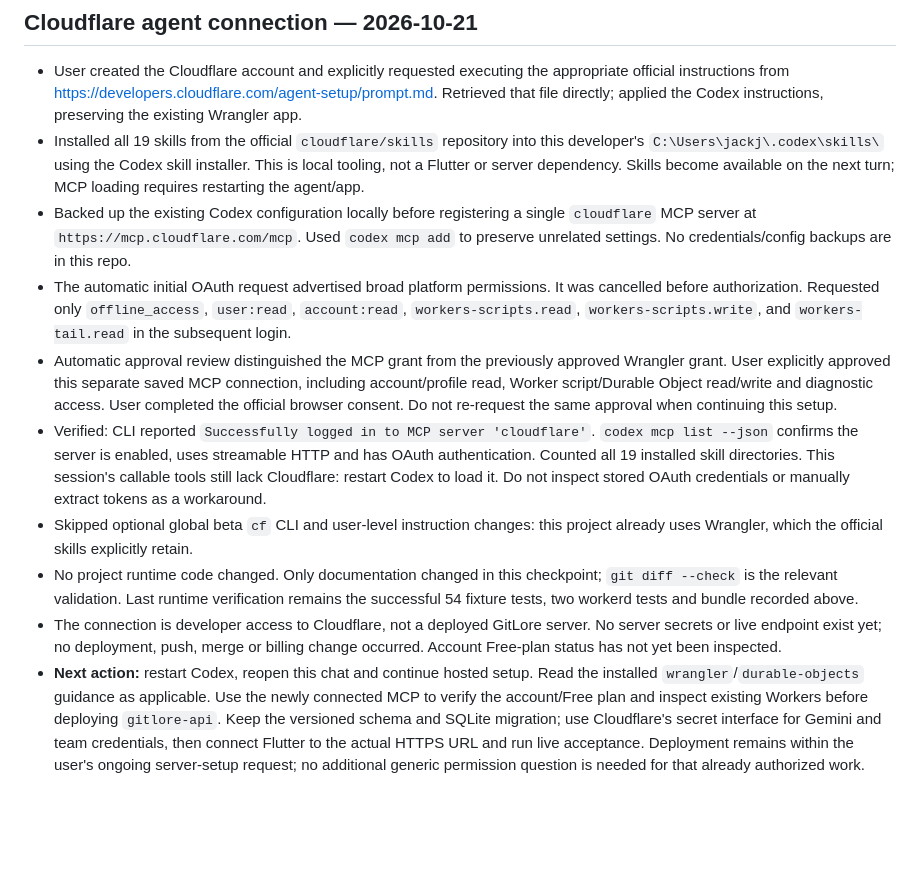
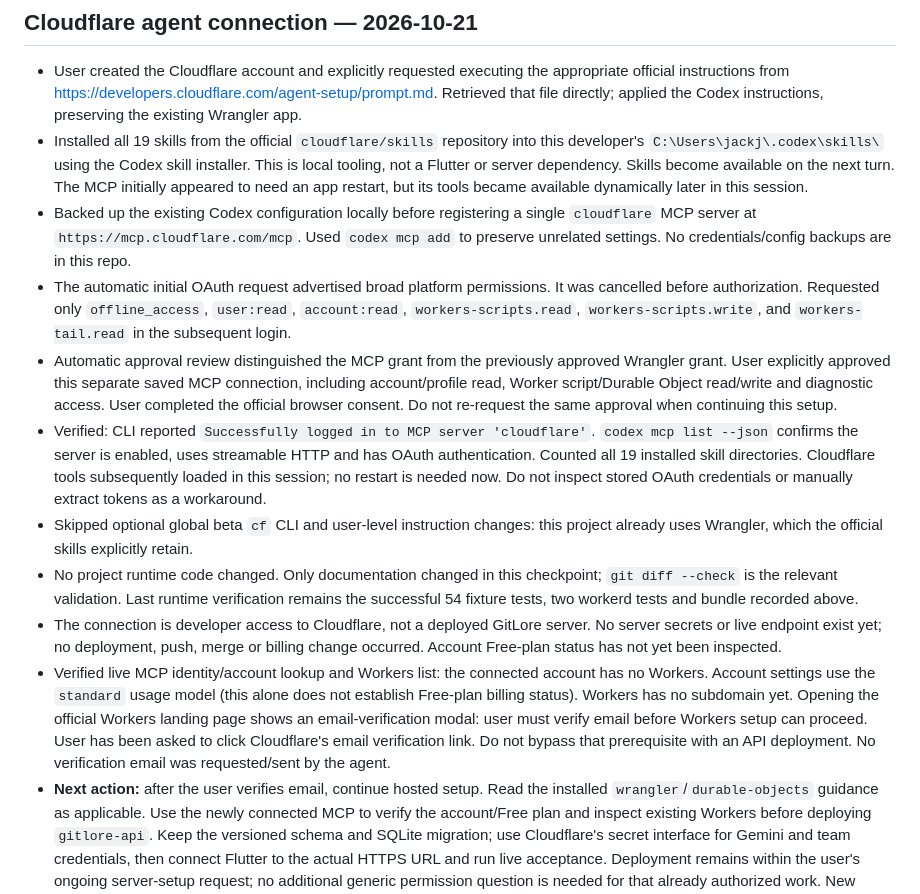
Before and after one commit to andrewmallory8/GitLore, a Markdown page: docs/HANDOVER.md, the part around the change. Rendered like a GitHub page; blank space fills up the shorter version.

```diff
--- a/docs/HANDOVER.md
+++ b/docs/HANDOVER.md
@@ -658,7 +658,8 @@ Passed locally using Flutter 3.47.2 / Dart 3.13.2 and Node 24.15.0:
 - Installed all 19 skills from the official `cloudflare/skills` repository into
   this developer's `C:\Users\jackj\.codex\skills\` using the Codex skill installer.
   This is local tooling, not a Flutter or server dependency. Skills become
-  available on the next turn; MCP loading requires restarting the agent/app.
+  available on the next turn. The MCP initially appeared to need an app restart,
+  but its tools became available dynamically later in this session.
 - Backed up the existing Codex configuration locally before registering a single
   `cloudflare` MCP server at `https://mcp.cloudflare.com/mcp`. Used `codex mcp add`
   to preserve unrelated settings. No credentials/config backups are in this repo.
@@ -674,7 +675,7 @@ Passed locally using Flutter 3.47.2 / Dart 3.13.2 and Node 24.15.0:
 - Verified: CLI reported `Successfully logged in to MCP server 'cloudflare'`.
   `codex mcp list --json` confirms the server is enabled, uses streamable HTTP
   and has OAuth authentication. Counted all 19 installed skill directories.
-  This session's callable tools still lack Cloudflare: restart Codex to load it.
+  Cloudflare tools subsequently loaded in this session; no restart is needed now.
   Do not inspect stored OAuth credentials or manually extract tokens as a workaround.
 - Skipped optional global beta `cf` CLI and user-level instruction changes:
   this project already uses Wrangler, which the official skills explicitly retain.
@@ -684,7 +685,14 @@ Passed locally using Flutter 3.47.2 / Dart 3.13.2 and Node 24.15.0:
 - The connection is developer access to Cloudflare, not a deployed GitLore server.
   No server secrets or live endpoint exist yet; no deployment, push, merge or
   billing change occurred. Account Free-plan status has not yet been inspected.
-- **Next action:** restart Codex, reopen this chat and continue hosted setup.
+- Verified live MCP identity/account lookup and Workers list: the connected
+  account has no Workers. Account settings use the `standard` usage model (this
+  alone does not establish Free-plan billing status). Workers has no subdomain yet.
+  Opening the official Workers landing page shows an email-verification modal:
+  user must verify email before Workers setup can proceed. User has been asked
+  to click Cloudflare's email verification link. Do not bypass that prerequisite
+  with an API deployment. No verification email was requested/sent by the agent.
+- **Next action:** after the user verifies email, continue hosted setup.
   Read the installed `wrangler`/`durable-objects` guidance as applicable. Use the
   newly connected MCP to verify the account/Free plan and inspect existing Workers
   before deploying `gitlore-api`. Keep the versioned schema and SQLite migration;
```
Also changed, not shown: README.md (+1 -1 lines).
